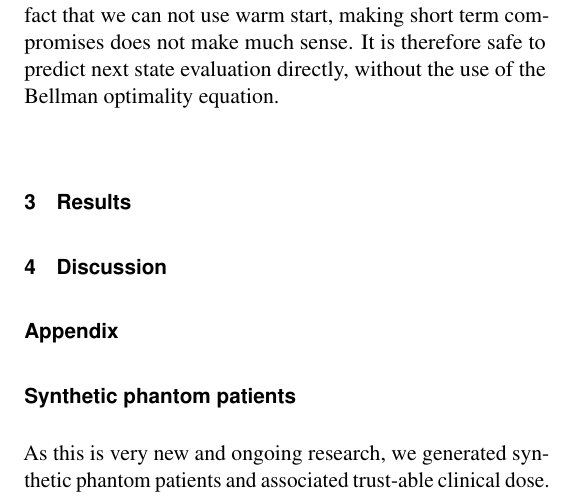
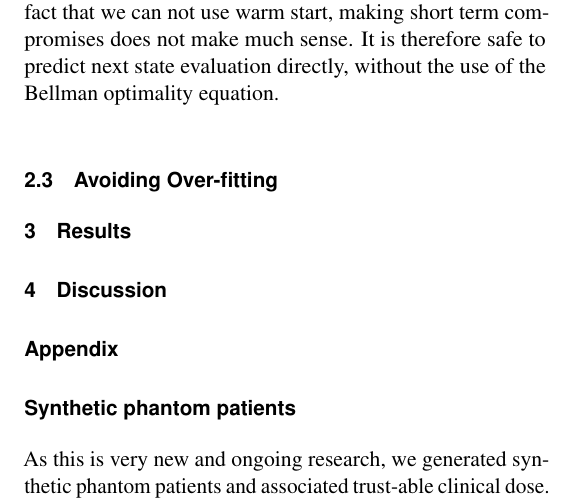
Before and after one commit to pauldubois98/AIME2024, a LaTeX document (iccr2024_template.tex, which reads my_content.tex): part of one column of page 2 of 3, cut so that both start at the same text. Compiled offline with pdfLaTeX.

Commit message:
avoiding over fitting subsection

```diff
--- a/my_content.tex
+++ b/my_content.tex
@@ -79,6 +79,8 @@ Hence, restarting optimization from zero is forced after every weight modificati
 Given the statement of the optimization problem, and the fact that we can not use warm start, making short term compromises does not make much sense.
 It is therefore safe to predict next state evaluation directly, without the use of the Bellman optimality equation.
 
+\subsection{Avoiding Over-fitting}
+
 
 
 
```
Also changed, not shown: iccr2024_template.pdf.
